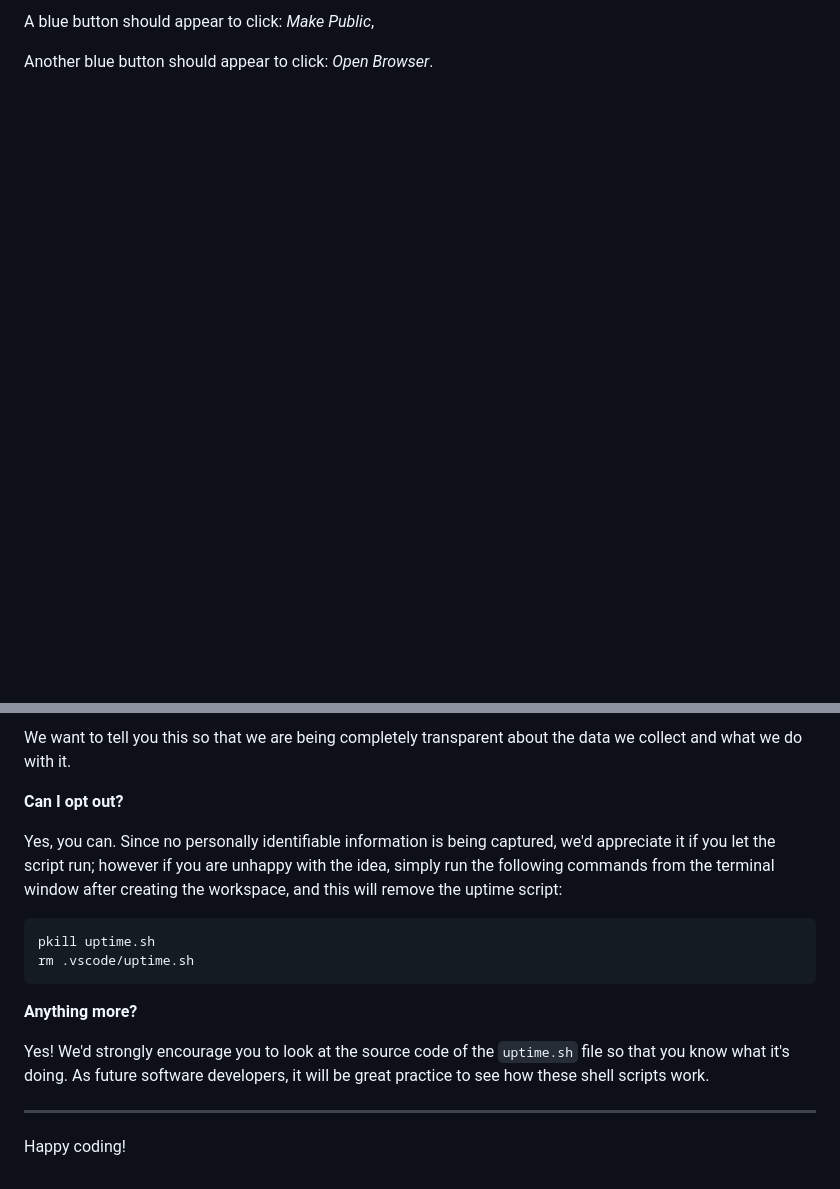
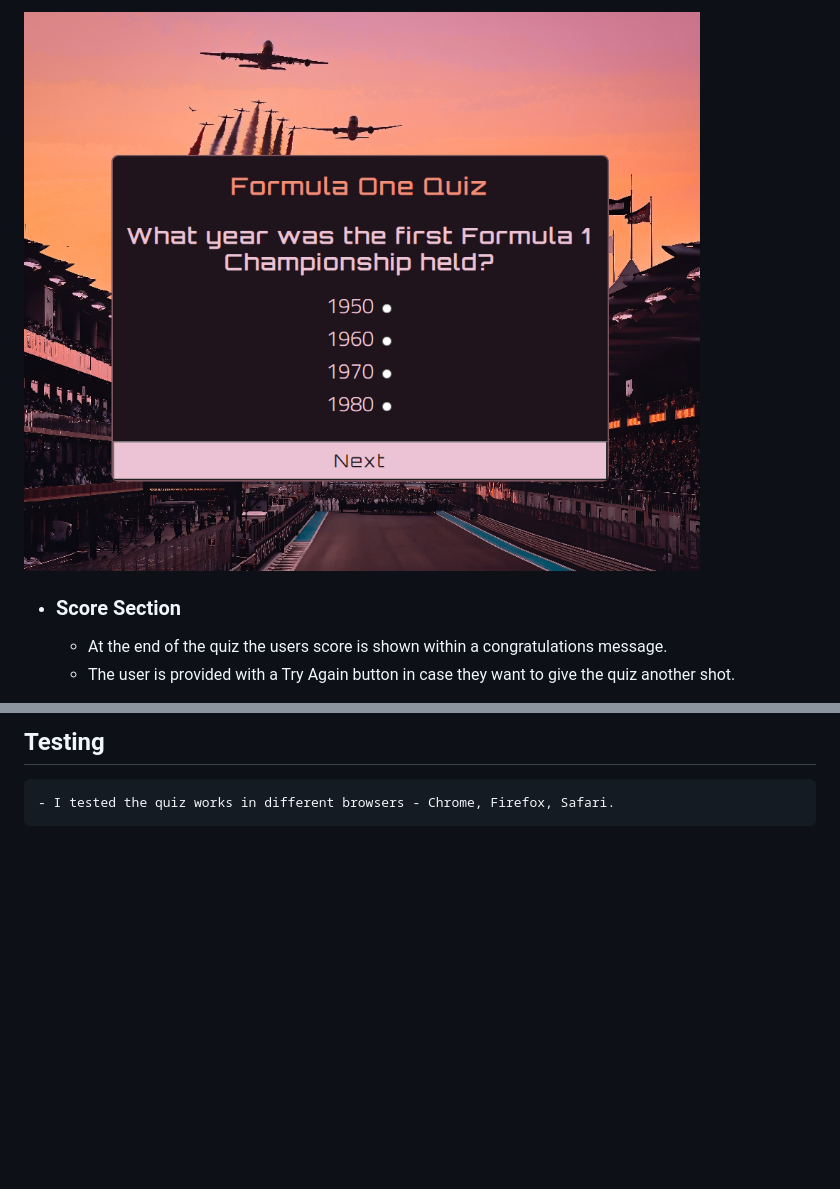
Before and after one commit to SiobhainG/formula1-quiz, a Markdown page: README.md, 2 parts joined by grey strips. Rendered like a GitHub page; pictures changed too: assets/images/questionimage.PNG (added); blank space fills up the shorter version.

````diff
--- a/README.md
+++ b/README.md
@@ -14,5 +20,7 @@ To run a frontend (HTML, CSS, Javascript only) application in Gitpod, in the ter
 
-A blue button should appear to click: _Make Public_,
+![Questions image](/assets/images/questionimage.PNG)
 
-Another blue button should appear to click: _Open Browser_.
+- ### Score Section
+    - At the end of the quiz the users score is shown within a congratulations message.
+    - The user is provided with a Try Again button in case they want to give the quiz another shot.
 
@@ -91,18 +29,2 @@ It is not possible for us or anyone else to trace the random ID back to an indiv
-We want to tell you this so that we are being completely transparent about the data we collect and what we do with it.
-
-**Can I opt out?**
-
-Yes, you can. Since no personally identifiable information is being captured, we'd appreciate it if you let the script run; however if you are unhappy with the idea, simply run the following commands from the terminal window after creating the workspace, and this will remove the uptime script:
-
-```
-pkill uptime.sh
-rm .vscode/uptime.sh
-```
-
-**Anything more?**
-
-Yes! We'd strongly encourage you to look at the source code of the `uptime.sh` file so that you know what it's doing. As future software developers, it will be great practice to see how these shell scripts work.
-
----
-
-Happy coding!
+## Testing
+    - I tested the quiz works in different browsers - Chrome, Firefox, Safari.
````
Also changed, not shown: other parts of README.md (+14 -78 lines), assets/images/amiresponsive.PNG (added), assets/images/startpage.PNG (added), 1 other file.
